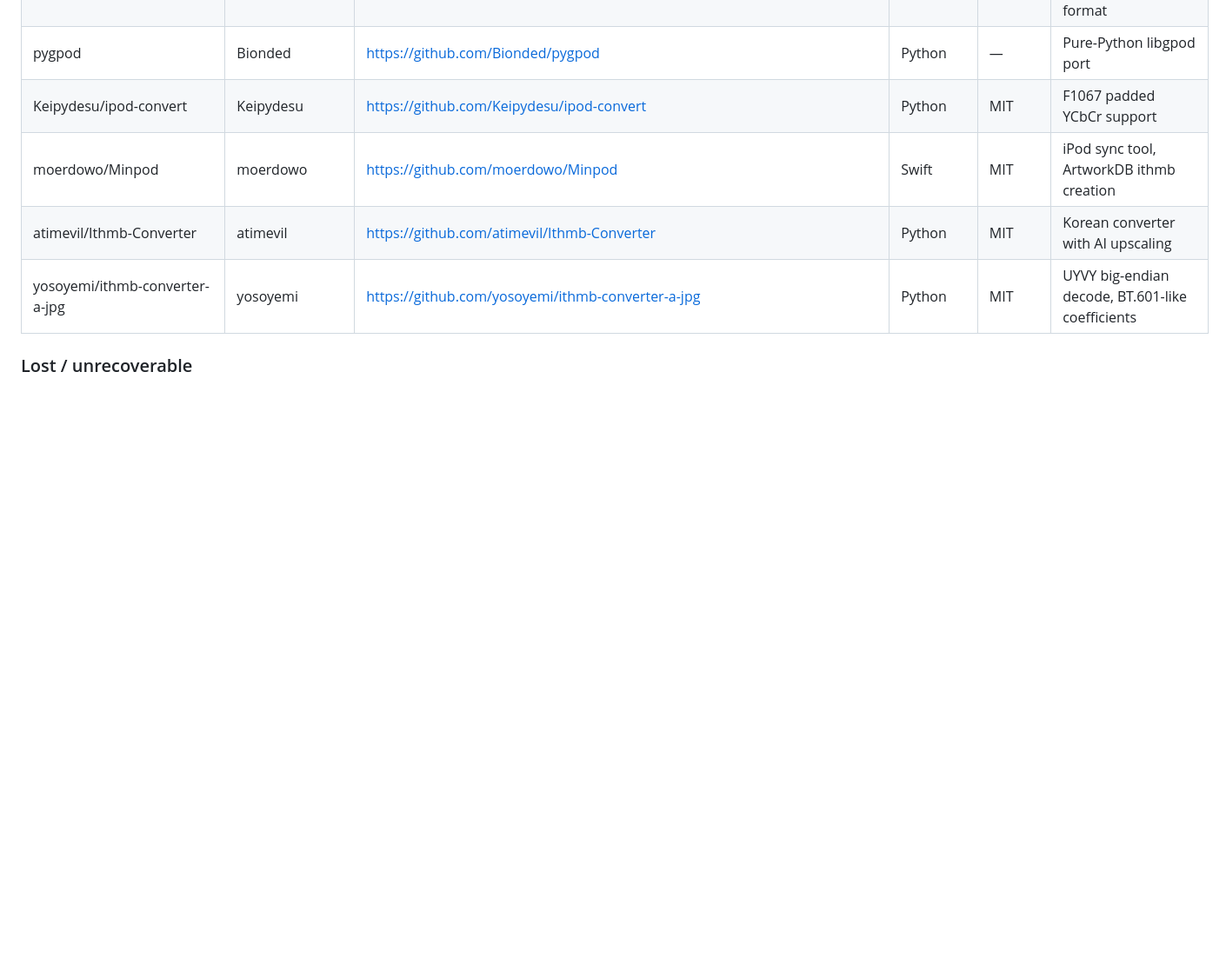
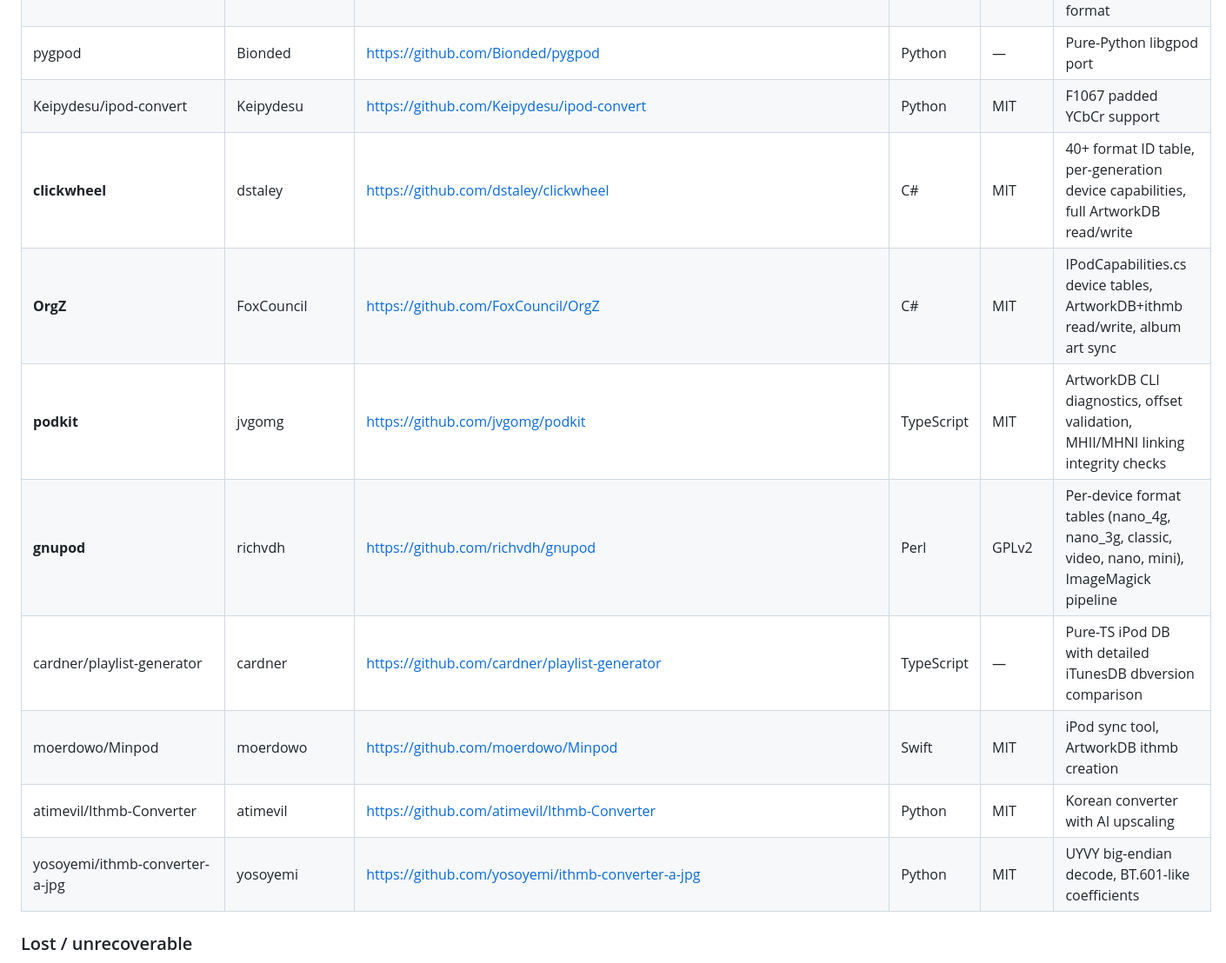
Before and after one commit to B67687/Ithmb-Codec, a Markdown page: ACKNOWLEDGMENTS.md, the part around one of its changes. Shown at 87% size. Rendered like a GitHub page; blank space fills up the shorter version.

Commit message:
docs: add clickwheel, OrgZ, podkit, gnupod, playlist-generator to ACKNOWLEDGMENTS
Adds 5 new references discovered during the latest research sweep. clickwheel and OrgZ directly informed DeviceProfiles.cs and TryBuildPhotoDb. podkit inspired IntegrityCheckPhotoDb. gnupod contributed per-generation format tables.

```diff
--- a/ACKNOWLEDGMENTS.md
+++ b/ACKNOWLEDGMENTS.md
@@ -37,6 +37,11 @@ Format behavior was studied from these implementations; no code was copied.
 | devm18426/mhfd_extractor          | devm18426          | https://github.com/devm18426/mhfd_extractor                                    | Python     | —       | MHFD chunk → UYVY interlaced format              |
 | pygpod                            | Bionded            | https://github.com/Bionded/pygpod                                              | Python     | —       | Pure-Python libgpod port                         |
 | Keipydesu/ipod-convert            | Keipydesu          | https://github.com/Keipydesu/ipod-convert                                      | Python     | MIT     | F1067 padded YCbCr support                       |
+| **clickwheel**                    | dstaley            | https://github.com/dstaley/clickwheel                                          | C#         | MIT     | 40+ format ID table, per-generation device capabilities, full ArtworkDB read/write |
+| **OrgZ**                          | FoxCouncil         | https://github.com/FoxCouncil/OrgZ                                             | C#         | MIT     | IPodCapabilities.cs device tables, ArtworkDB+ithmb read/write, album art sync |
+| **podkit**                        | jvgomg             | https://github.com/jvgomg/podkit                                               | TypeScript | MIT     | ArtworkDB CLI diagnostics, offset validation, MHII/MHNI linking integrity checks |
+| **gnupod**                        | richvdh            | https://github.com/richvdh/gnupod                                              | Perl       | GPLv2   | Per-device format tables (nano_4g, nano_3g, classic, video, nano, mini), ImageMagick pipeline |
+| cardner/playlist-generator        | cardner            | https://github.com/cardner/playlist-generator                                  | TypeScript | —       | Pure-TS iPod DB with detailed iTunesDB dbversion comparison |
 | moerdowo/Minpod                   | moerdowo           | https://github.com/moerdowo/Minpod                                             | Swift      | MIT     | iPod sync tool, ArtworkDB ithmb creation         |
 | atimevil/Ithmb-Converter          | atimevil           | https://github.com/atimevil/Ithmb-Converter                                    | Python     | MIT     | Korean converter with AI upscaling               |
 | yosoyemi/ithmb-converter-a-jpg    | yosoyemi           | https://github.com/yosoyemi/ithmb-converter-a-jpg                              | Python     | MIT     | UYVY big-endian decode, BT.601-like coefficients |
```
Also changed, not shown: other parts of ACKNOWLEDGMENTS.md (+1 -1 lines).
